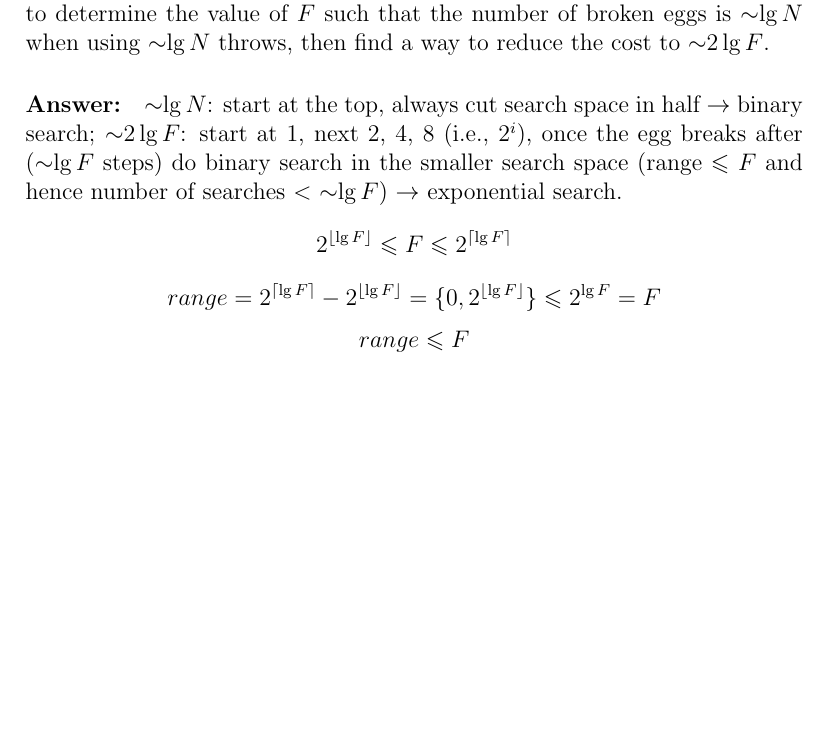
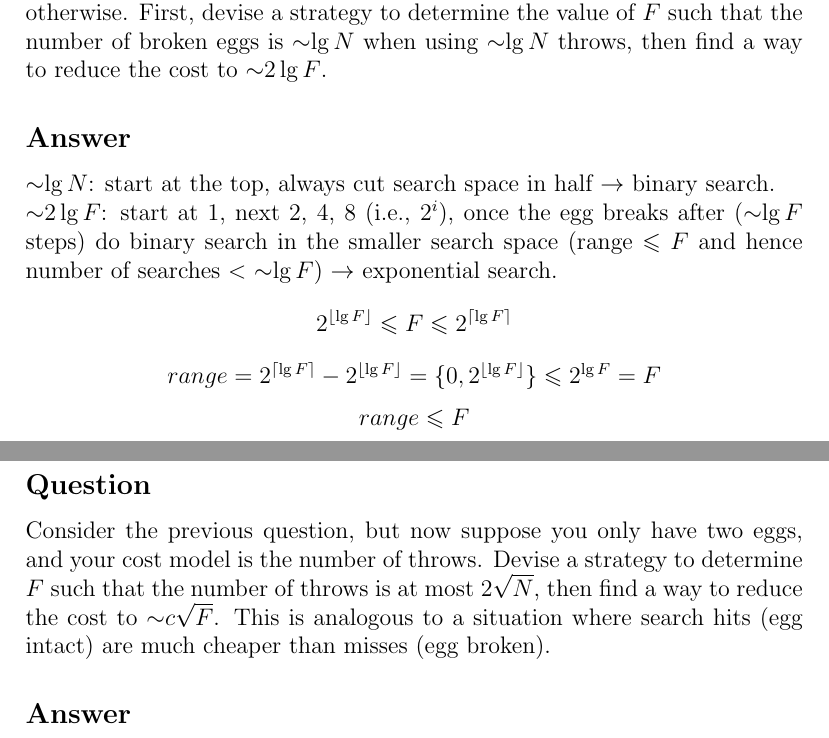
Before and after one commit to MrHeer/NoteBook, a LaTeX document (draft/draft.tex): part of page 3 of 3 before the commit and two parts of pages 3 and 4 of 4 after it, the two joined at a grey line, cut so that both start at the same text, the shorter picture padded with empty space. Compiled offline with pdfLaTeX.

Commit message:
fix some styles

```diff
--- a/draft/draft.tex
+++ b/draft/draft.tex
@@ -38,8 +38,8 @@ plenty of eggs. Suppose also that an egg is broken if it is thrown off floor $F$
 and unhurt otherwise. First, devise a strategy to determine the value of $F$ such that the
 number of broken eggs is $\sim$$\lg{N}$ when using $\sim$$\lg{N}$ throws, then find a way to reduce the
 cost to $\sim$$2\lg{F}$.
-\paragraph{Answer:}
-$\sim$$\lg{N}$: start at the top, always cut search space in half $\rightarrow$ binary search;
+\subsection*{Answer}
+$\sim$$\lg{N}$: start at the top, always cut search space in half $\rightarrow$ binary search.\\
 $\sim$$2\lg{F}$: start at 1, next 2, 4, 8 (i.e., $2^i$), once the egg breaks after ($\sim$$\lg{F}$ steps)
 do binary search in the smaller search space (range $\leqslant$ $F$ and hence number of searches $<$ $\sim$$\lg{F}$)
 $\rightarrow$ exponential search.
@@ -48,4 +48,14 @@ $\rightarrow$ exponential search.
 = \{0, 2^{\lfloor \lg{F} \rfloor}\} \leqslant 2^{\lg{F}} = F\]
 \[range \leqslant F\]
 
+\newpage
+\section{Throwing two eggs from a building}
+\subsection*{Question}
+Consider the previous question, but now
+suppose you only have two eggs, and your cost model is the number of throws. Devise
+a strategy to determine $F$ such that the number of throws is at most $2\sqrt{N}$, then find a
+way to reduce the cost to $\sim$$c\sqrt{F}$. This is analogous to a situation where search hits (egg
+intact) are much cheaper than misses (egg broken).
+\subsection*{Answer}
+
 \end{document}
```
Also changed, not shown: draft/draft.pdf, draft/draft.tex (4 more changed lines).
